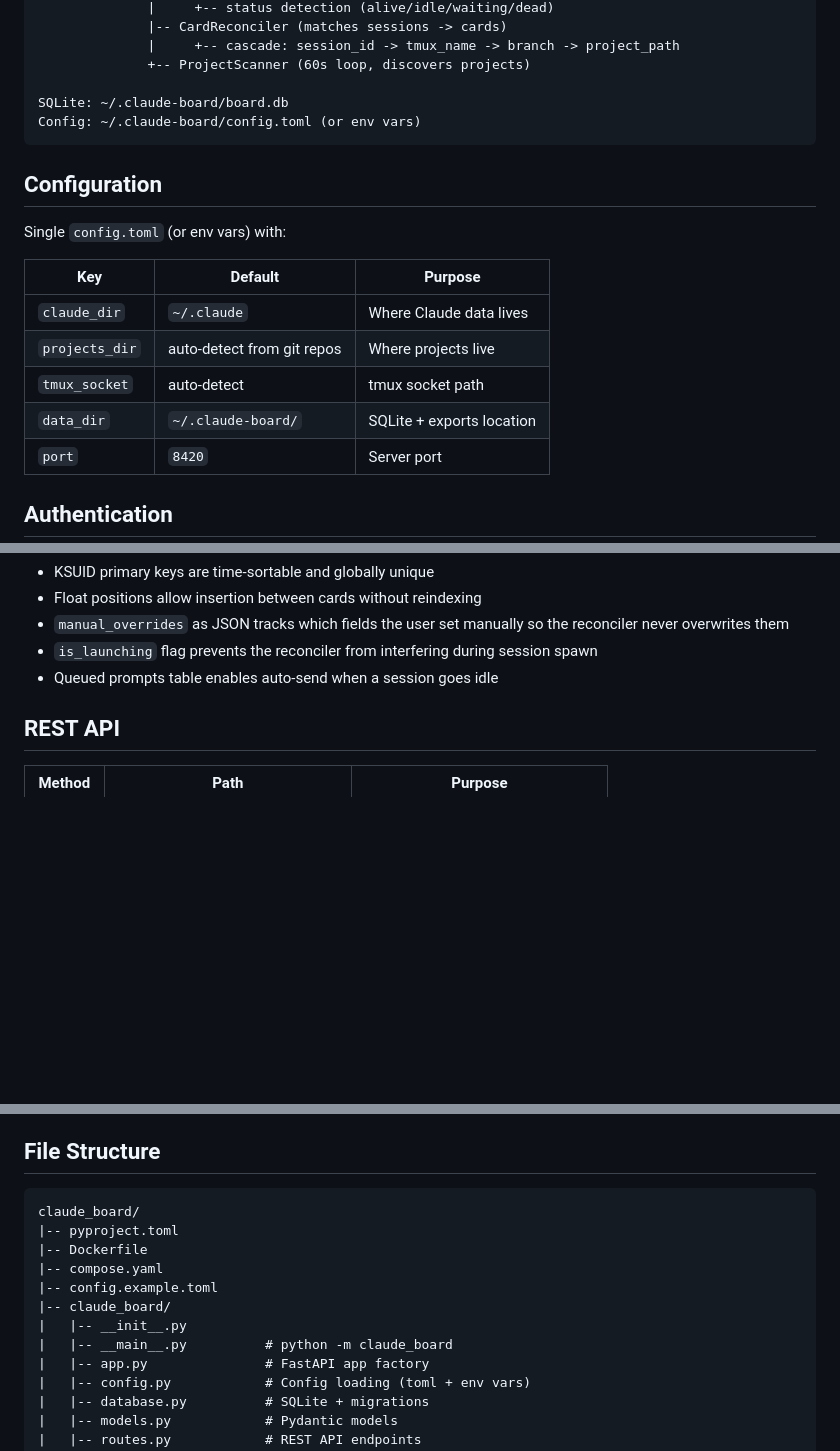
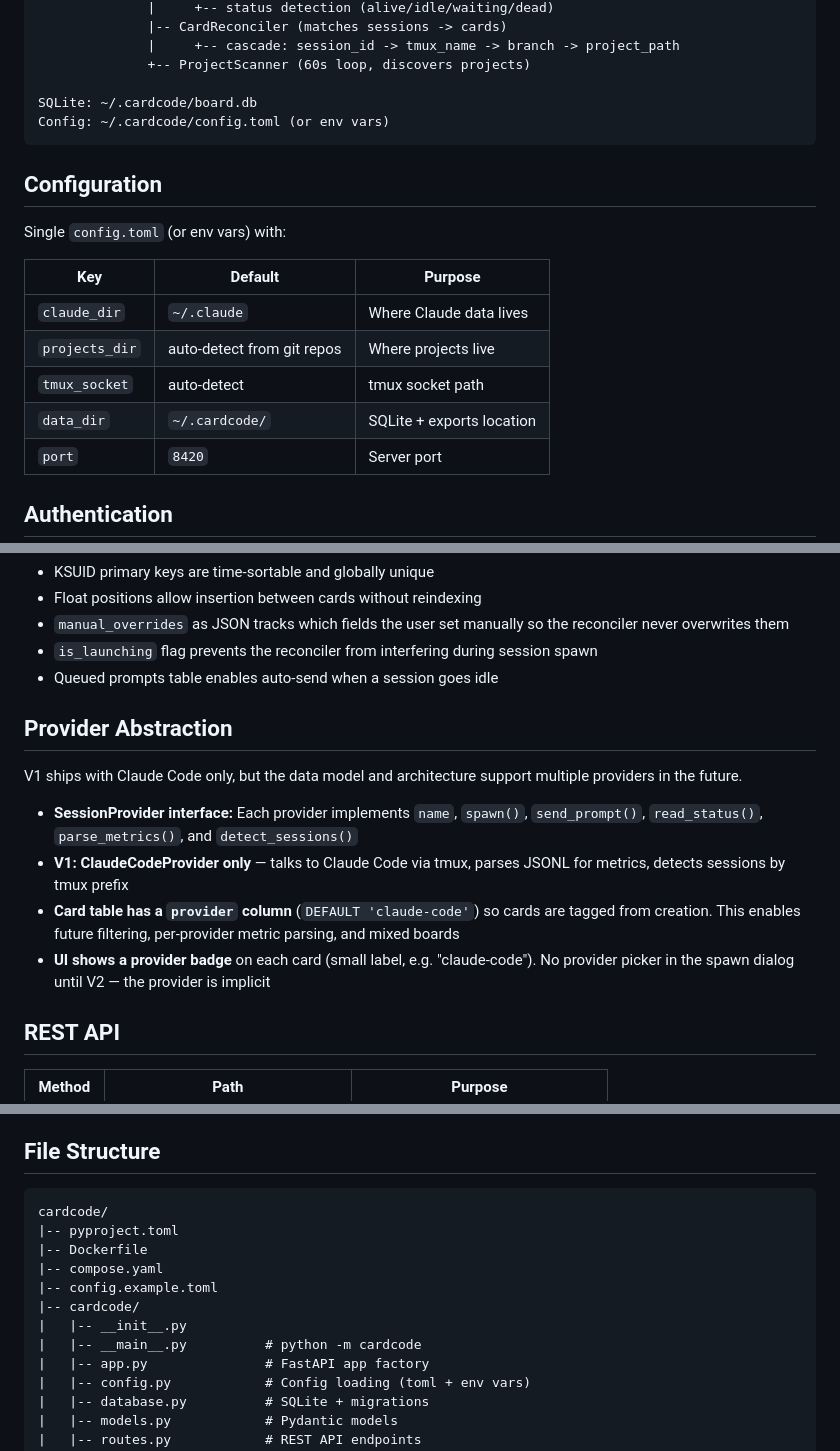
Before and after one commit to hwansu93/card-code, a Markdown page: claude_board/design.md, 3 parts joined by grey strips. GitHub-like rendering; blank space fills up the shorter version.

Commit message:
Rename project from Claude Board to CardCode, add provider abstraction
Co-Authored-By: Claude Opus 4.6 <noreply@anthropic.com>

````diff
--- a/claude_board/design.md
+++ b/claude_board/design.md
@@ -42,8 +42,8 @@ Browser --> FastAPI (uvicorn :8420)
               |     +-- cascade: session_id -> tmux_name -> branch -> project_path
               +-- ProjectScanner (60s loop, discovers projects)
 
-SQLite: ~/.claude-board/board.db
-Config: ~/.claude-board/config.toml (or env vars)
+SQLite: ~/.cardcode/board.db
+Config: ~/.cardcode/config.toml (or env vars)
 ```
 
 ## Configuration
@@ -55,7 +55,7 @@ Single `config.toml` (or env vars) with:
 | `claude_dir` | `~/.claude` | Where Claude data lives |
 | `projects_dir` | auto-detect from git repos | Where projects live |
 | `tmux_socket` | auto-detect | tmux socket path |
-| `data_dir` | `~/.claude-board/` | SQLite + exports location |
+| `data_dir` | `~/.cardcode/` | SQLite + exports location |
 | `port` | `8420` | Server port |
 
 ## Authentication
@@ -128,6 +131,15 @@ Design notes:
 - `manual_overrides` as JSON tracks which fields the user set manually so the reconciler never overwrites them
 - `is_launching` flag prevents the reconciler from interfering during session spawn
 - Queued prompts table enables auto-send when a session goes idle
+
+## Provider Abstraction
+
+V1 ships with Claude Code only, but the data model and architecture support multiple providers in the future.
+
+- **SessionProvider interface:** Each provider implements `name`, `spawn()`, `send_prompt()`, `read_status()`, `parse_metrics()`, and `detect_sessions()`
+- **V1: ClaudeCodeProvider only** — talks to Claude Code via tmux, parses JSONL for metrics, detects sessions by tmux prefix
+- **Card table has a `provider` column** (`DEFAULT 'claude-code'`) so cards are tagged from creation. This enables future filtering, per-provider metric parsing, and mixed boards
+- **UI shows a provider badge** on each card (small label, e.g. "claude-code"). No provider picker in the spawn dialog until V2 — the provider is implicit
 
 ## REST API
 
@@ -319,14 +331,14 @@ Kanban Code inspiration and other ideas for later:
 ## File Structure
 
 ```
-claude_board/
+cardcode/
 |-- pyproject.toml
 |-- Dockerfile
 |-- compose.yaml
 |-- config.example.toml
-|-- claude_board/
+|-- cardcode/
 |   |-- __init__.py
-|   |-- __main__.py          # python -m claude_board
+|   |-- __main__.py          # python -m cardcode
 |   |-- app.py               # FastAPI app factory
 |   |-- config.py            # Config loading (toml + env vars)
 |   |-- database.py          # SQLite + migrations
````
Also changed, not shown: other parts of claude_board/design.md (+10 -7 lines), claude_board/2026-03-03-claude-board-design.md (+9 -9 lines).
